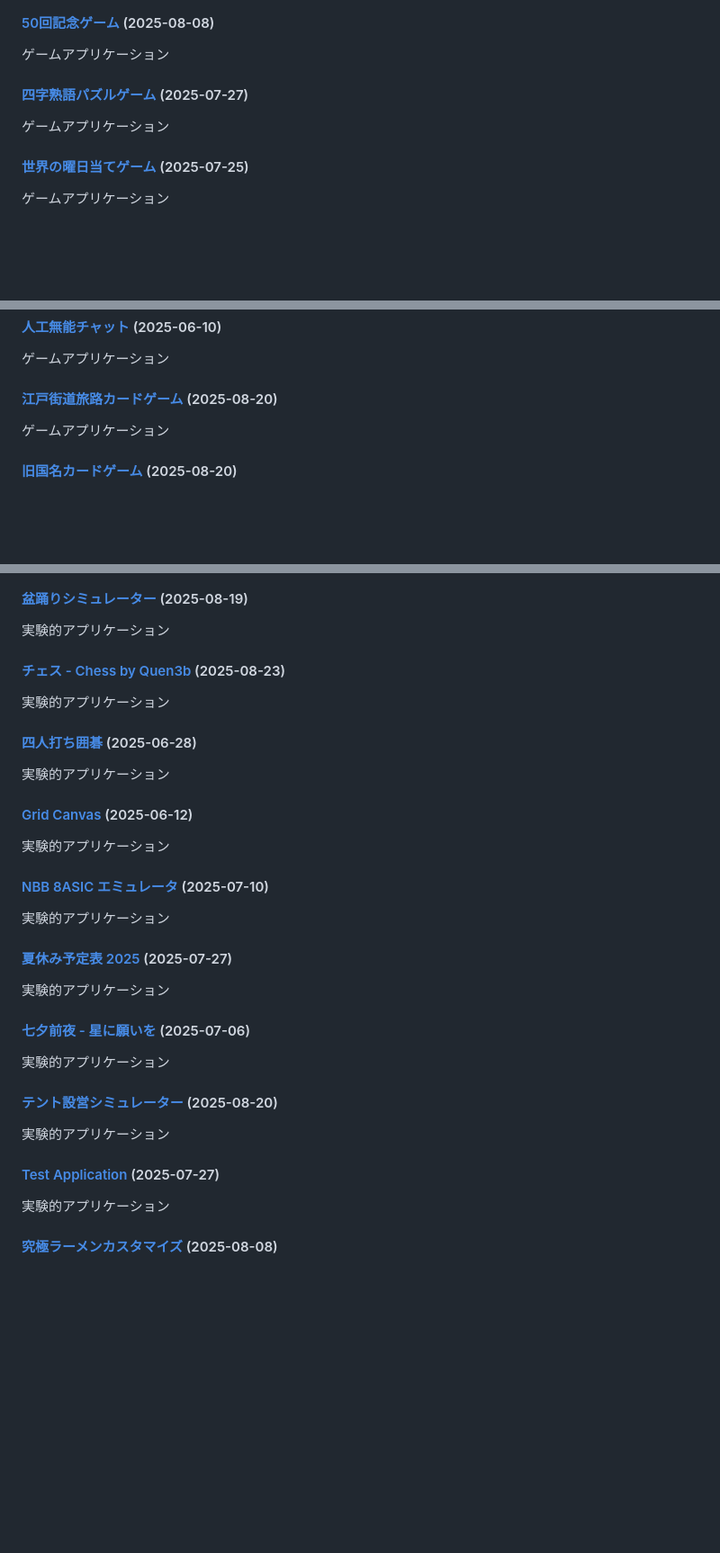
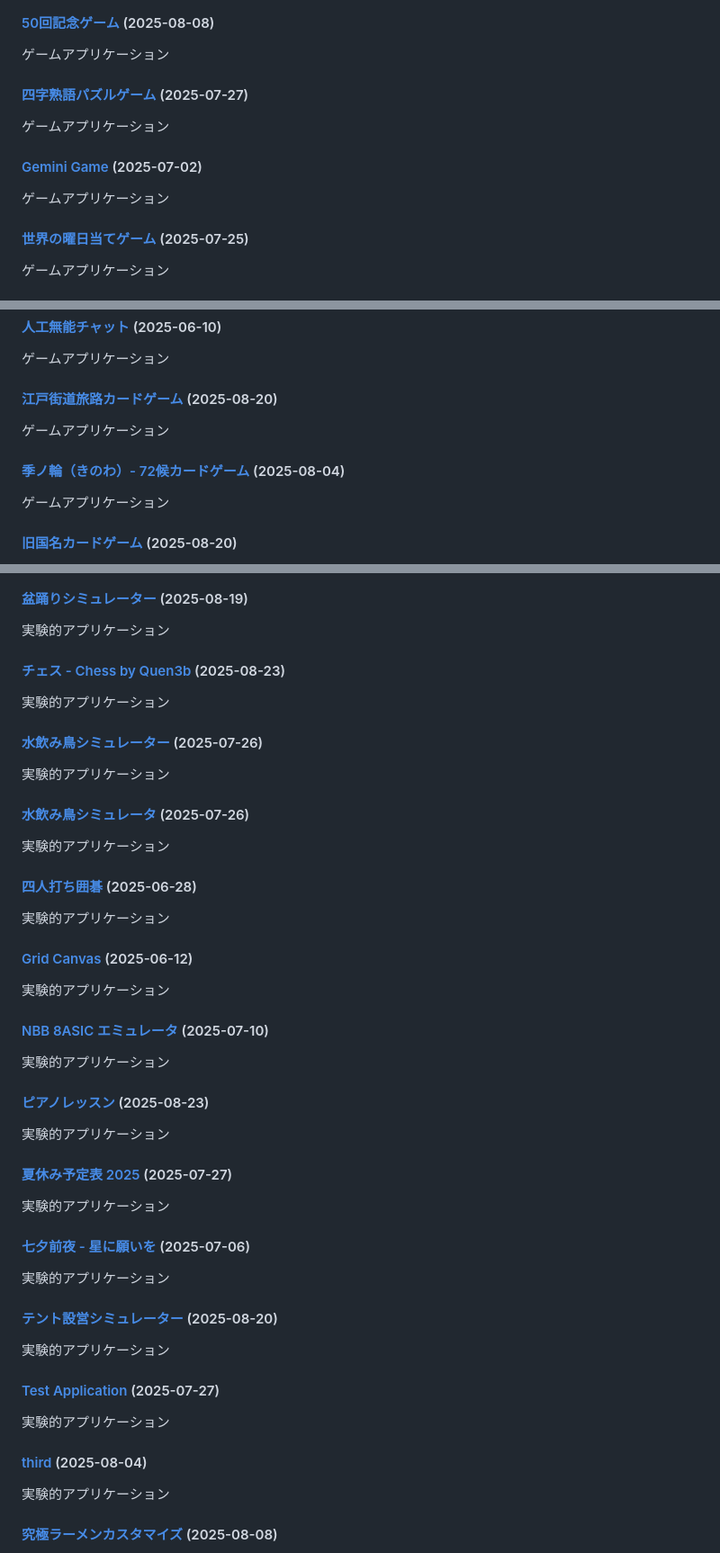
Before and after one commit to ogawahideto/genai, a Markdown page: README.md, 3 parts joined by grey strips. Shown at 90% size. GitHub-like rendering; blank space fills up the shorter version.

Commit message:
Update README.md with new applications (categorized format)
🤖 Auto-generated by post-commit hook

```diff
--- a/README.md
+++ b/README.md
@@ -18,6 +18,9 @@ This repository contains a collection of small, self-contained web applications
 #### [四字熟語パズルゲーム](four-characters/) (2025-07-27)
 ゲームアプリケーション
 
+#### [Gemini Game](gemini-game/) (2025-07-02)
+ゲームアプリケーション
+
 #### [世界の曜日当てゲーム](globalday/) (2025-07-25)
 ゲームアプリケーション
 
@@ -31,6 +34,9 @@ This repository contains a collection of small, self-contained web applications
 ゲームアプリケーション
 
 #### [江戸街道旅路カードゲーム](kaido-card-game/) (2025-08-20)
+ゲームアプリケーション
+
+#### [季ノ輪（きのわ）- 72候カードゲーム](kinowa-card-game/) (2025-08-04)
 ゲームアプリケーション
 
 #### [旧国名カードゲーム](kyukoku-card-game/) (2025-08-20)
@@ -193,6 +205,12 @@ AI・チャットアプリケーション
 #### [チェス - Chess by Quen3b](chess-by-quen3b/) (2025-08-23)
 実験的アプリケーション
 
+#### [水飲み鳥シミュレーター](drinking-bird/) (2025-07-26)
+実験的アプリケーション
+
+#### [水飲み鳥シミュレータ](drinking-bird-gemini/) (2025-07-26)
+実験的アプリケーション
+
 #### [四人打ち囲碁](four_player_go/) (2025-06-28)
 実験的アプリケーション
 
@@ -200,6 +218,9 @@ AI・チャットアプリケーション
 実験的アプリケーション
 
 #### [NBB 8ASIC エミュレータ](NBB8ASIC/) (2025-07-10)
+実験的アプリケーション
+
+#### [ピアノレッスン](piano-lesson/) (2025-08-23)
 実験的アプリケーション
 
 #### [夏休み予定表 2025](summer-schedule/) (2025-07-27)
@@ -212,6 +233,9 @@ AI・チャットアプリケーション
 実験的アプリケーション
 
 #### [Test Application](test-app/) (2025-07-27)
+実験的アプリケーション
+
+#### [third](third/) (2025-08-04)
 実験的アプリケーション
 
 #### [究極ラーメンカスタマイズ](ultimate_ramen/) (2025-08-08)
```
Also changed, not shown: other parts of README.md (+7 -1 lines).
